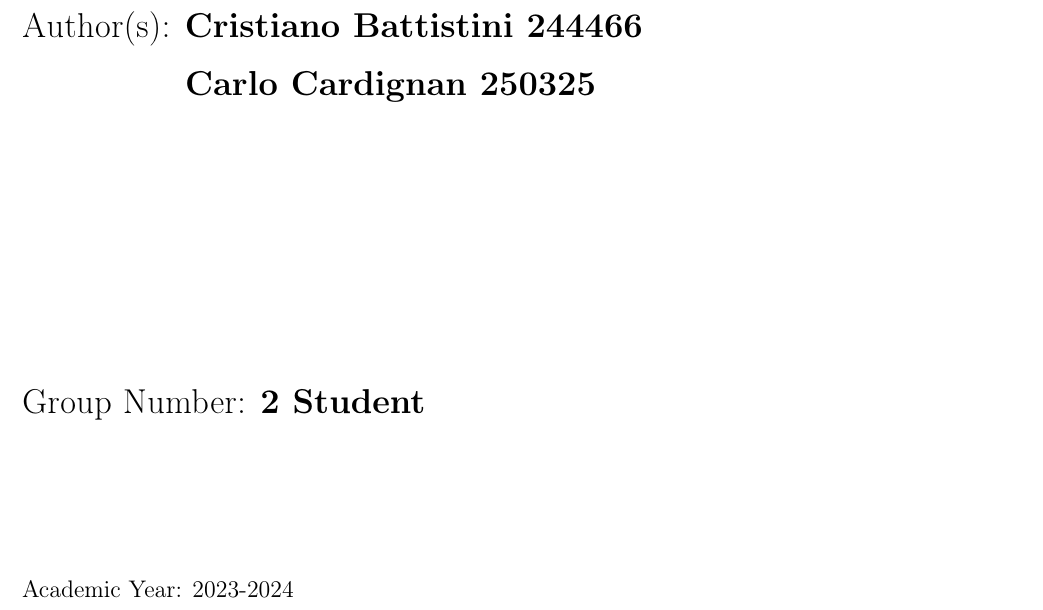
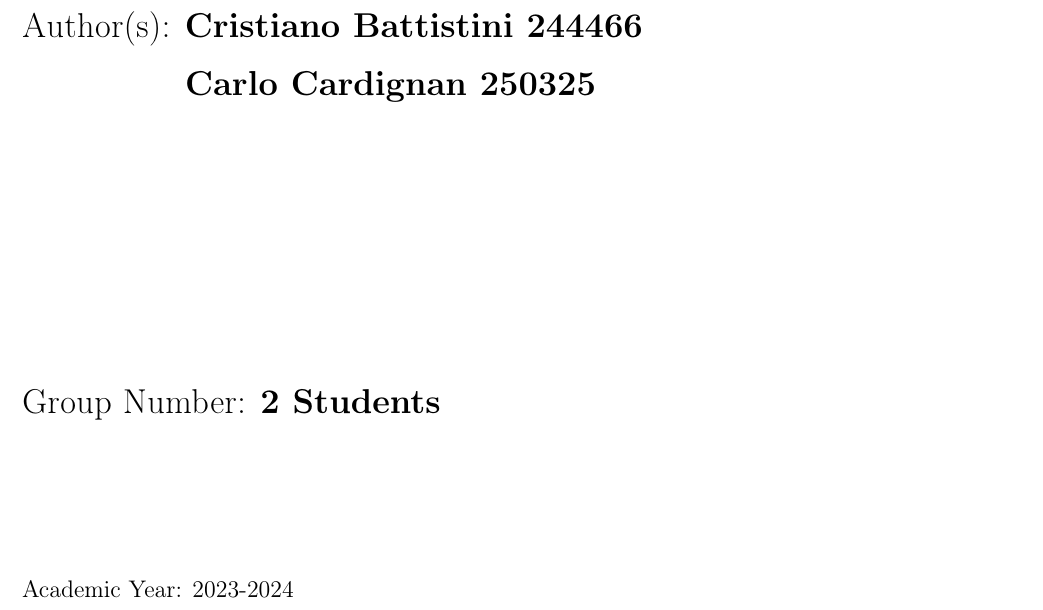
Before and after one commit to cristianobattistini/smbud, a LaTeX thesis (Latex/Project.tex): part of page 1 of 72, cut so that both start at the same text. The pictures show the PDF file Latex/Project.pdf that the author committed with the source.

Commit message:
fix students

```diff
--- a/Latex/Project.tex
+++ b/Latex/Project.tex
@@ -128,7 +128,7 @@
 	name4=,
 	name5=,
 	academicyear=2023-2024,
-	groupnumber= 2 Student
+	groupnumber= 2 Students
 } % These info will be put into your Title page
 
 %----------------------------------------------------------------------------
```
Also changed, not shown: Latex/Project.pdf.
